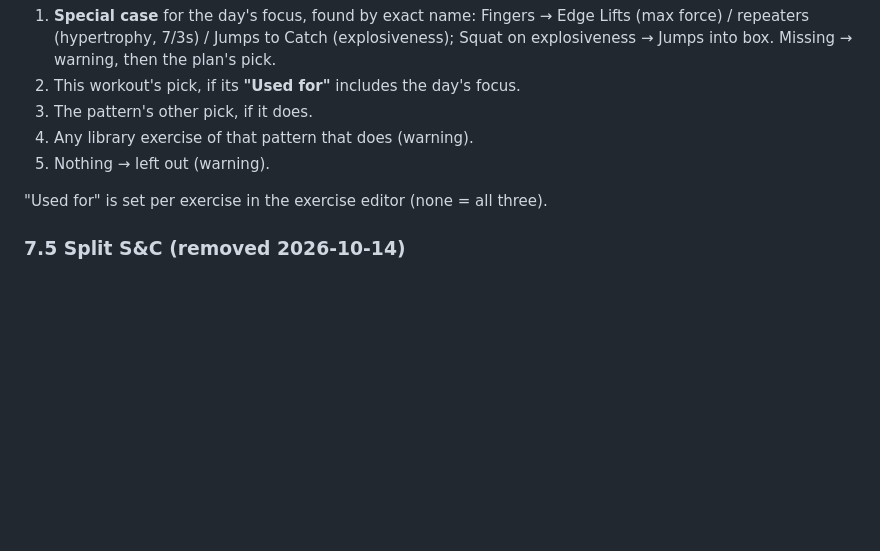
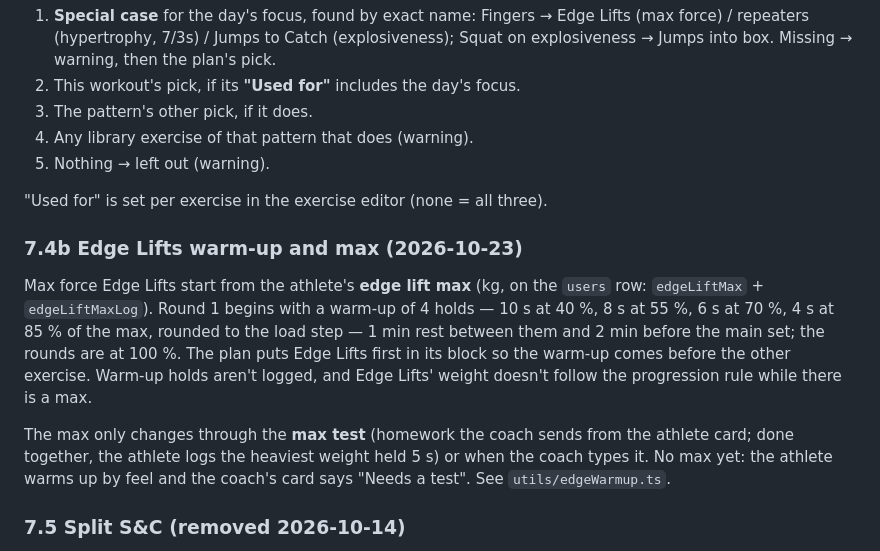
Before and after one commit to federico43/climbingApp, a Markdown page: docs/training-plan.md, the part around the change. Drawn GitHub-style; blank space fills up the shorter version.

Commit message:
Docs: edge lifts warm-up and max
Co-Authored-By: Claude Opus 5.5 <noreply@anthropic.com>
Claude-Session: https://claude.ai/code/session_01E25hwVr28cVa43sXY7w4Ag

```diff
--- a/docs/training-plan.md
+++ b/docs/training-plan.md
@@ -283,6 +283,22 @@ For each pattern, in order:
 
 "Used for" is set per exercise in the exercise editor (none = all three).
 
+### 7.4b Edge Lifts warm-up and max (2026-10-23)
+
+Max force Edge Lifts start from the athlete's **edge lift max** (kg, on the
+`users` row: `edgeLiftMax` + `edgeLiftMaxLog`). Round 1 begins with a
+warm-up of 4 holds — 10 s at 40 %, 8 s at 55 %, 6 s at 70 %, 4 s at 85 %
+of the max, rounded to the load step — 1 min rest between them and 2 min
+before the main set; the rounds are at 100 %. The plan puts Edge Lifts
+first in its block so the warm-up comes before the other exercise. Warm-up
+holds aren't logged, and Edge Lifts' weight doesn't follow the
+progression rule while there is a max.
+
+The max only changes through the **max test** (homework the coach sends
+from the athlete card; done together, the athlete logs the heaviest weight
+held 5 s) or when the coach types it. No max yet: the athlete warms up by
+feel and the coach's card says "Needs a test". See `utils/edgeWarmup.ts`.
+
 ### 7.5 Split S&C (removed 2026-10-14)
 
 The builder's **"Save the S&C as its own workout"** option is gone: a plan
```
